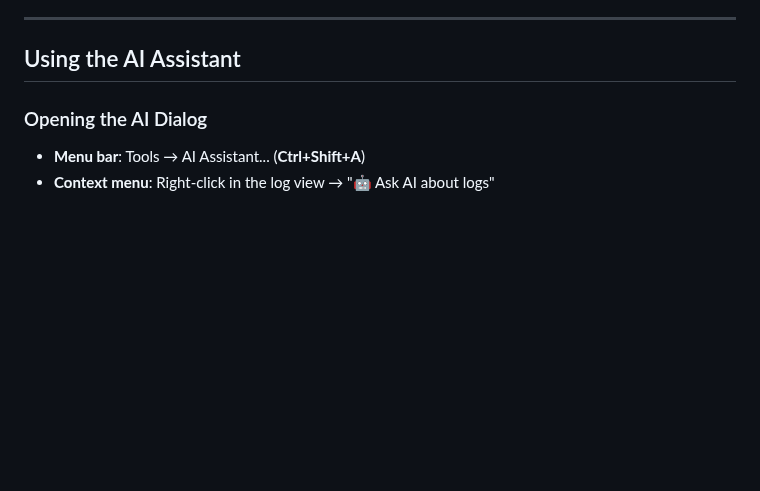
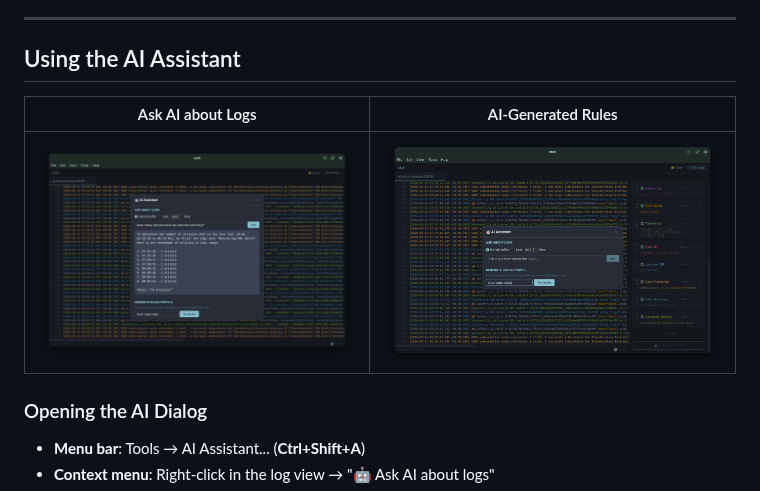
Before and after one commit to bisand/ctail, a Markdown page: docs/ai-assistant.md, the part around the change. Rendered like a GitHub page; pictures changed too: docs/screenshots/ai-assistant-ask.png (added), docs/screenshots/ai-assistant-rules.png (added); blank space fills up the shorter version.

```diff
--- a/docs/ai-assistant.md
+++ b/docs/ai-assistant.md
@@ -119,6 +119,10 @@ Connect to any OpenAI-compatible API server. This includes:
 
 ## Using the AI Assistant
 
+| Ask AI about Logs | AI-Generated Rules |
+|:---:|:---:|
+| ![AI assistant dialog](screenshots/ai-assistant-ask.png) | ![AI rule generation](screenshots/ai-assistant-rules.png) |
+
 ### Opening the AI Dialog
 
 - **Menu bar**: Tools → AI Assistant... (**Ctrl+Shift+A**)
```
Also changed, not shown: README.md (+4 -0 lines).
